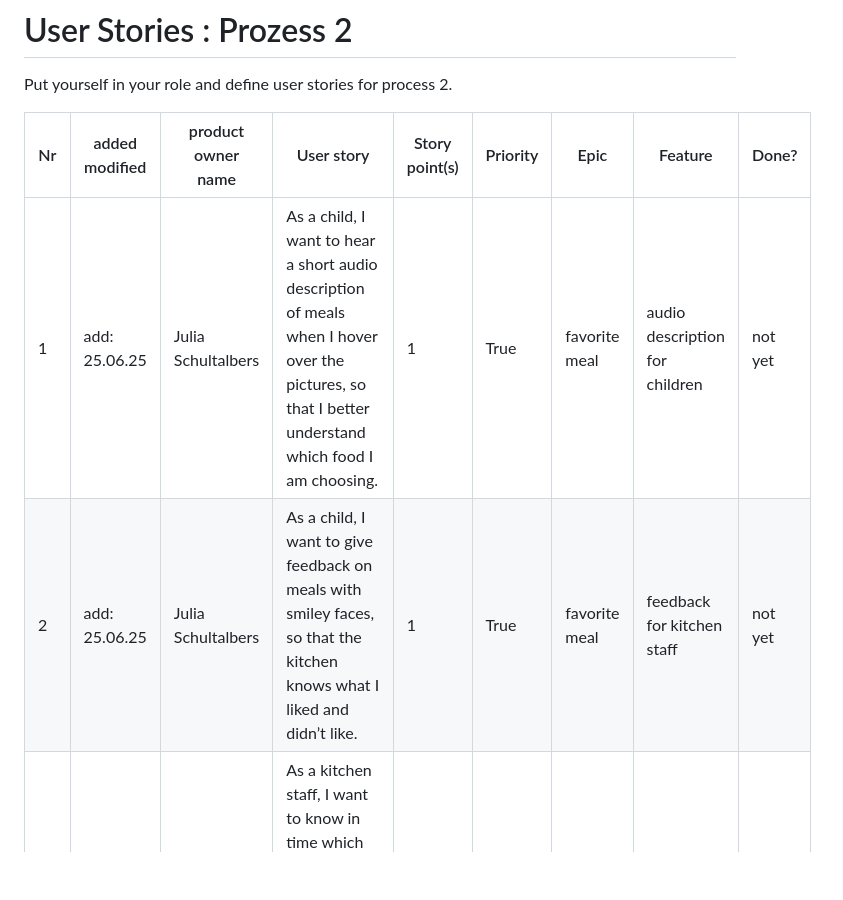
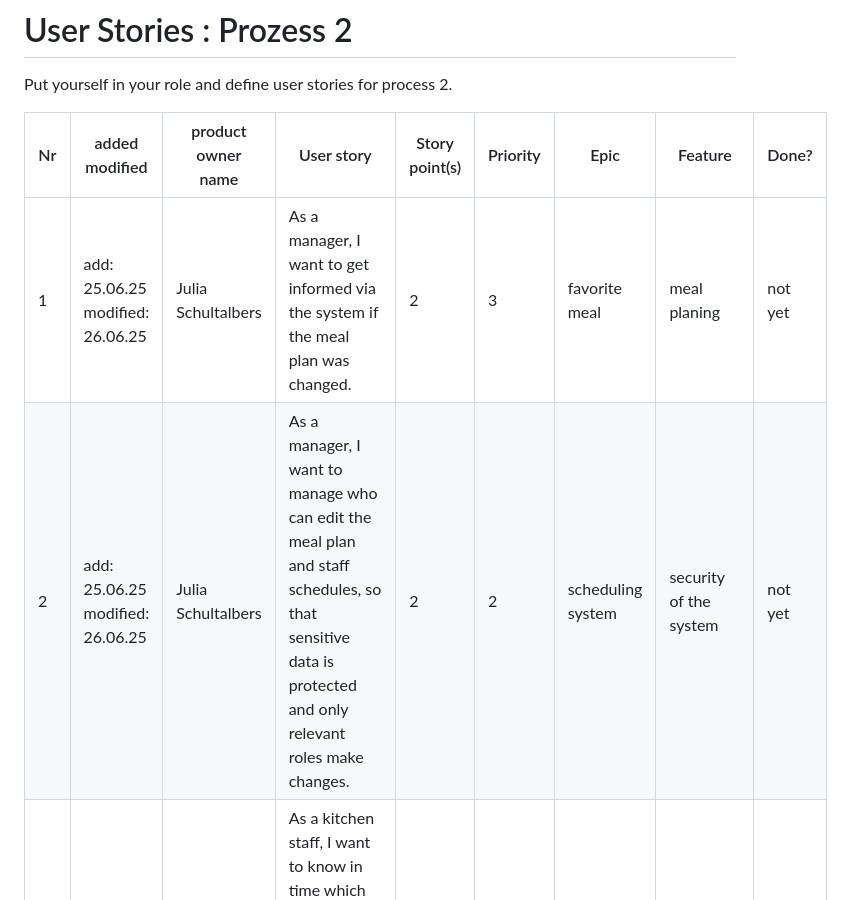
Before and after one commit to juliaschultalbers/Software-Engineering-Project, a Markdown page: process/product-backlog.md, the part around the change. Rendered like a GitHub page; blank space fills up the shorter version.

```diff
--- a/process/product-backlog.md
+++ b/process/product-backlog.md
@@ -39,8 +39,8 @@ Put yourself in your role and define user stories for process 2.
 
 Nr | added modified | product owner name | User story | Story point(s) | Priority | Epic | Feature | Done?
 -------- | -------- | -------- | -------- | -------- | --------  | --------   | --------   | --------
-1 | add: 25.06.25 | Julia Schultalbers | As a child, I want to hear a short audio description of meals when I hover over the pictures, so that I better understand which food I am choosing. | 1 | True | favorite meal | audio description for children | not yet
-2 | add: 25.06.25 | Julia Schultalbers | As a child, I want to give feedback on meals with smiley faces, so that the kitchen knows what I liked and didn’t like. | 1 | True | favorite meal | feedback for kitchen staff | not yet
+1 | add: 25.06.25 modified: 26.06.25 | Julia Schultalbers | As a manager, I want to get informed via the system if the meal plan was changed. | 2 | 3 | favorite meal | meal planing | not yet
+2 | add: 25.06.25 modified: 26.06.25  | Julia Schultalbers | As a manager, I want to manage who can edit the meal plan and staff schedules, so that sensitive data is protected and only relevant roles make changes.  | 2 | 2 | scheduling system | security of the system | not yet
 3 | add: 25.06.25 | Kelly Xie | As a kitchen staﬀ, I want to know in time which ingredients I need to order from the food supplier, so that the ingredients are delivered in time | 2 | 1 | favorite meal | ingredient planning | not yet
 4 | add: 25.06.25 | Kelly Xie | As a kitchen staﬀ, I want to be able to edit the meal plan, so that we can provide a varied meal plan with regional ingredients | 1 | 2 | favorite meal | variation of meals | done
 5 | add: 25.06.25 | Kevin Do | As kitchen staff, I want to tag meals with allergens (e.g. gluten, nuts), so that the system can automatically warn , if a child is affected | 1 | 1 | favorite meal | allergen notice | not yet
```
